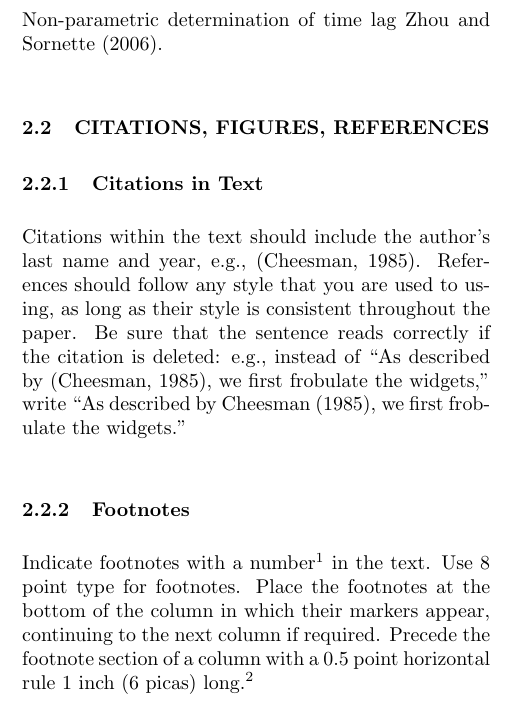
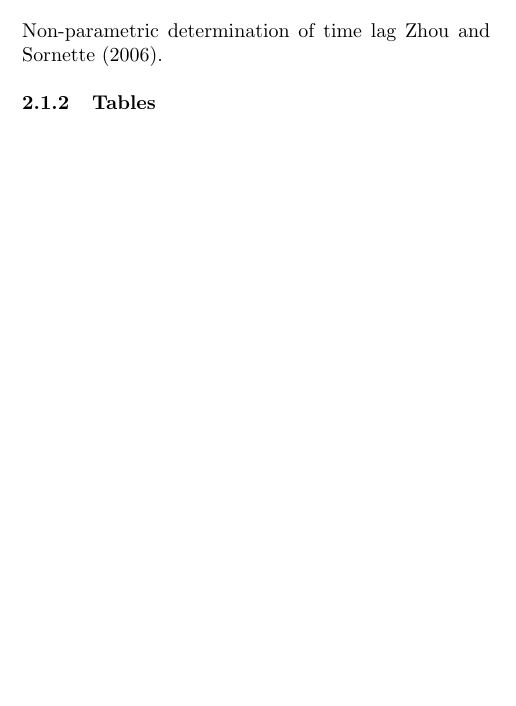
Before and after one commit to mandar2812/cdt-draft-aistats2019, a LaTeX paper (sample_paper.tex): part of one column of page 1 of 6, cut so that both start at the same text, the shorter picture padded with empty space. Compiled offline with pdfLaTeX.

Commit message:
Additions

```diff
--- a/sample_paper.tex
+++ b/sample_paper.tex
@@ -70,31 +71,6 @@ In this paper we focus on the second aspect of the problem, namely assuming that
 \subsubsection{Previous Work}
 
 Non-parametric determination of time lag \cite{ZHOU2006195}.
-
-\subsection{CITATIONS, FIGURES, REFERENCES}
-
-
-\subsubsection{Citations in Text}
-
-Citations within the text should include the author's last name and
-year, e.g., (Cheesman, 1985). References should follow any style that
-you are used to using, as long as their style is consistent throughout
-the paper.  Be sure that the sentence reads correctly if the citation
-is deleted: e.g., instead of ``As described by (Cheesman, 1985), we
-first frobulate the widgets,'' write ``As described by Cheesman
-(1985), we first frobulate the widgets.''  %Be sure to avoid
-%accidentally disclosing author identities through citations.
-
-\subsubsection{Footnotes}
-
-Indicate footnotes with a number\footnote{Sample of the first
-  footnote.} in the text. Use 8 point type for footnotes. Place the
-footnotes at the bottom of the column in which their markers appear,
-continuing to the next column if required. Precede the footnote
-section of a column with a 0.5 point horizontal rule 1~inch (6~picas)
-long.\footnote{Sample of the second footnote.}
-
-\subsubsection{Figures}
 
 
 \subsubsection{Tables}
```
Also changed, not shown: sample_paper.tex (14 more changed lines).
